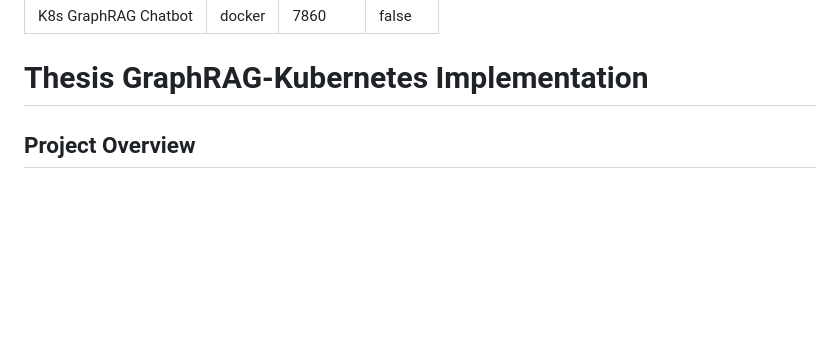
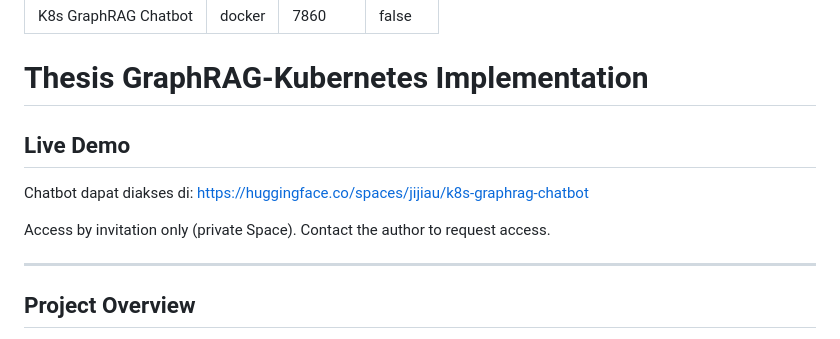
Before and after one commit to jijiau/Tugas-Akhir-GraphRAG-Kubernetes, a Markdown page: README.md, the part around the change. Drawn GitHub-style; blank space fills up the shorter version.

Commit message:
docs: add live demo link

```diff
--- a/README.md
+++ b/README.md
@@ -6,6 +6,14 @@ pinned: false
 ---
 
 # Thesis GraphRAG-Kubernetes Implementation
+
+## Live Demo
+
+Chatbot dapat diakses di: https://huggingface.co/spaces/jijiau/k8s-graphrag-chatbot
+
+Access by invitation only (private Space). Contact the author to request access.
+
+---
 
 ## Project Overview
 
```
